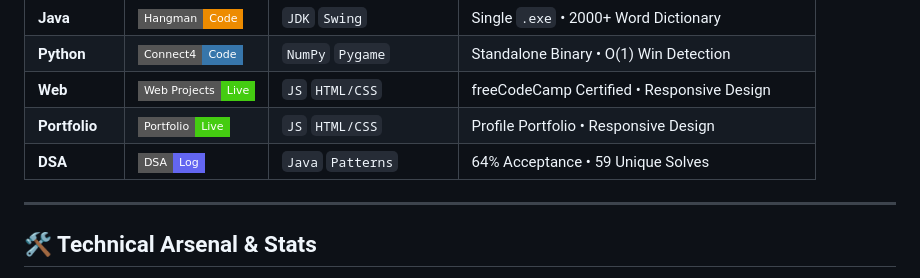
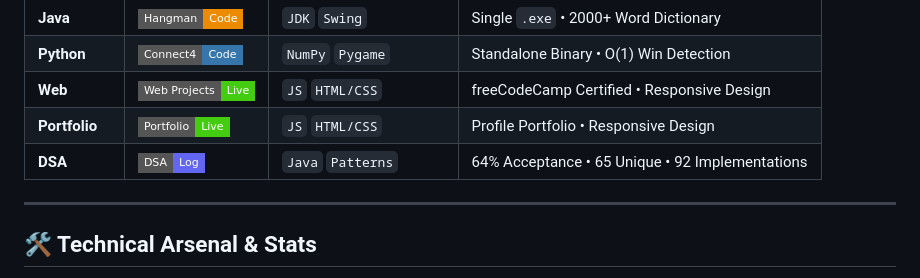
Before and after one commit to Mikky-mlh/Mikky-mlh, a Markdown page: README.md, the part around the change. GitHub-like rendering; badges without logos.

Commit message:
readme DSA updtae

```diff
--- a/README.md
+++ b/README.md
@@ -35,7 +35,7 @@
 | **Python** | [![View Code](https://img.shields.io/badge/Connect4-Code-3776AB?style=flat-square)](https://github.com/Mikky-mlh/Connect4-in-Python) | `NumPy` `Pygame` | Standalone Binary • O(1) Win Detection |
 | **Web** | [![View Live](https://img.shields.io/badge/Web_Projects-Live-4c1?style=flat-square)](https://mikky-mlh.github.io/Web-Projects/) | `JS` `HTML/CSS` | freeCodeCamp Certified • Responsive Design |
 | **Portfolio** | [![View Live](https://img.shields.io/badge/Portfolio-Live-4c1?style=flat-square)](https://mikky-mlh.github.io/Portfolio/) | `JS` `HTML/CSS` | Profile Portfolio • Responsive Design |
-| **DSA** | [![View Repo](https://img.shields.io/badge/DSA-Log-6366F1?style=flat-square)](https://github.com/Mikky-mlh/DSA-in-Java) | `Java` `Patterns` | 64% Acceptance • 59 Unique Solves |
+| **DSA** | [![View Repo](https://img.shields.io/badge/DSA-Log-6366F1?style=flat-square)](https://github.com/Mikky-mlh/DSA-in-Java) | `Java` `Patterns` | 64% Acceptance • 65 Unique • 92 Implementations |
 
 ---
 
```
